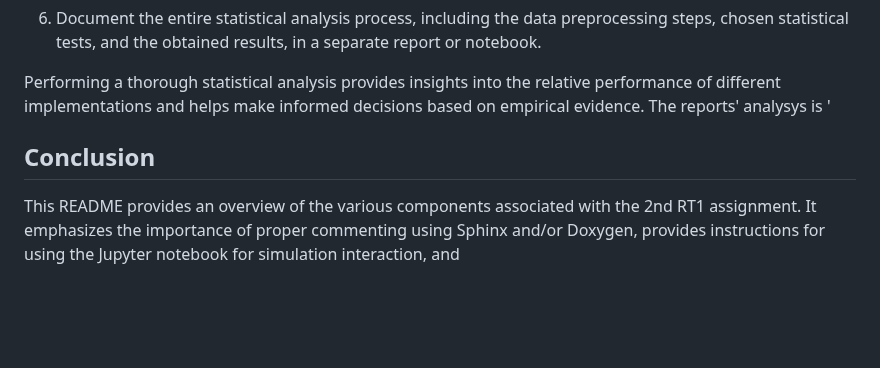
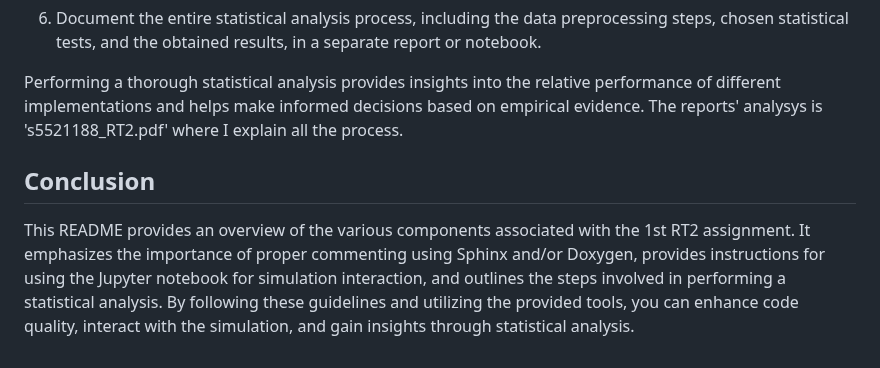
Before and after one commit to giangalv/RESEARCH_TRACK_2, a Markdown page: README.md, the part around one of its changes. GitHub-like rendering; blank space fills up the shorter version.

```diff
--- a/README.md
+++ b/README.md
@@ -61,8 +61,8 @@ To perform the statistical analysis:
 6. Document the entire statistical analysis process, including the data preprocessing steps, chosen statistical tests, and the obtained results, in a separate report or notebook.
 
 Performing a thorough statistical analysis provides insights into the relative performance of different implementations and helps make informed decisions based on empirical evidence.
-The reports' analysys is '
+The reports' analysys is 's5521188_RT2.pdf' where I explain all the process.
 
 ## Conclusion
 
-This README provides an overview of the various components associated with the 2nd RT1 assignment. It emphasizes the importance of proper commenting using Sphinx and/or Doxygen, provides instructions for using the Jupyter notebook for simulation interaction, and
+This README provides an overview of the various components associated with the 1st RT2 assignment. It emphasizes the importance of proper commenting using Sphinx and/or Doxygen, provides instructions for using the Jupyter notebook for simulation interaction, and outlines the steps involved in performing a statistical analysis. By following these guidelines and utilizing the provided tools, you can enhance code quality, interact with the simulation, and gain insights through statistical analysis.
```
Also changed, not shown: other parts of README.md (+1 -1 lines).
